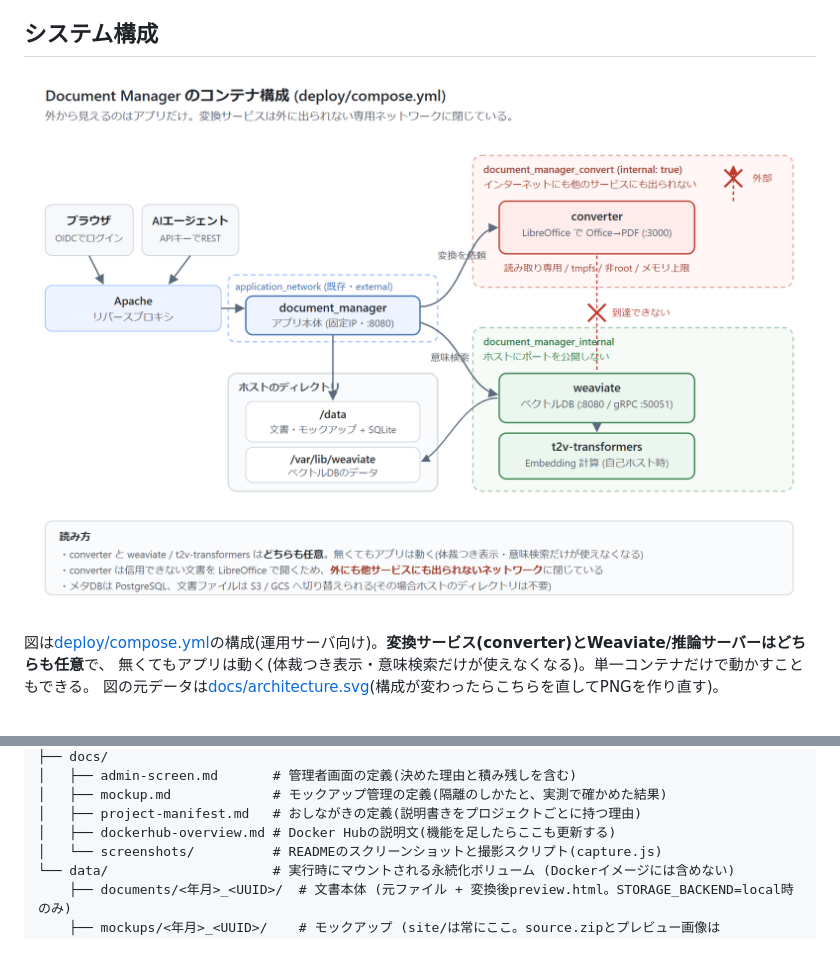
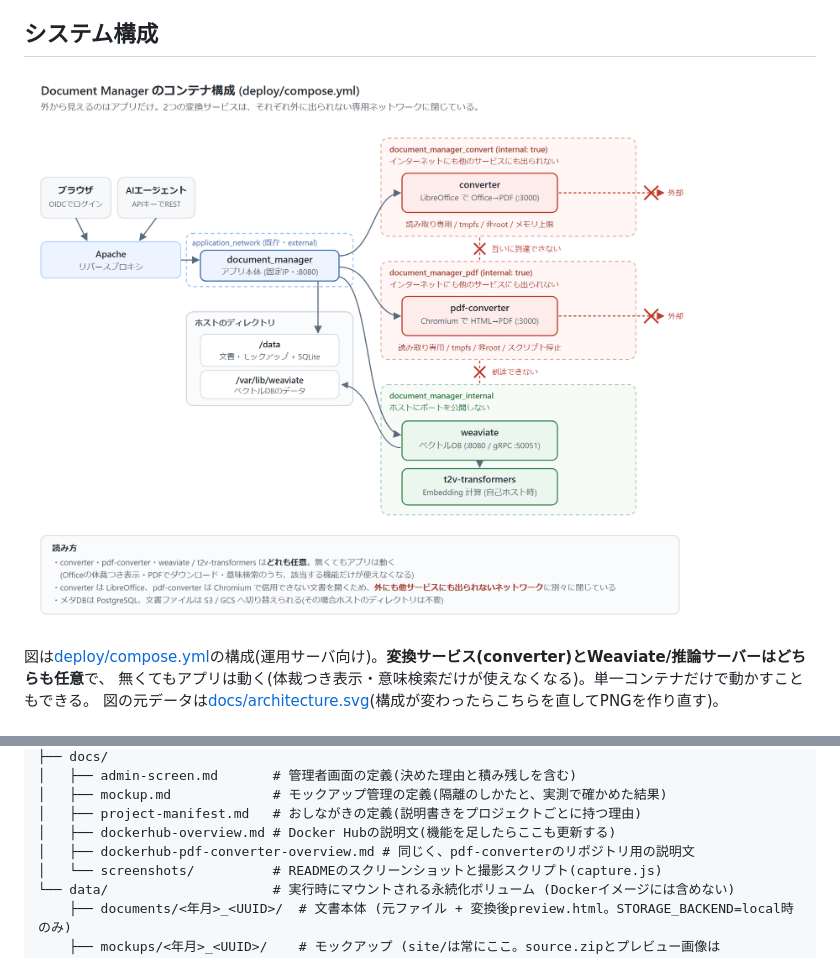
Before and after one commit to EARCE9000/document-manager, a Markdown page: README.md, 2 parts joined by grey strips. GitHub-like rendering; pictures changed too: docs/architecture.png.

Commit message:
構成図とDocker Hubの説明にpdf-converterを入れた
Co-Authored-By: Claude Opus 5.5 <noreply@anthropic.com>

```diff
--- a/README.md
+++ b/README.md
@@ -283,6 +283,7 @@ document-manager/
 │   ├── mockup.md             # モックアップ管理の定義(隔離のしかたと、実測で確かめた結果)
 │   ├── project-manifest.md   # おしながきの定義(説明書きをプロジェクトごとに持つ理由)
 │   ├── dockerhub-overview.md # Docker Hubの説明文(機能を足したらここも更新する)
+│   ├── dockerhub-pdf-converter-overview.md # 同じく、pdf-converterのリポジトリ用の説明文
 │   └── screenshots/          # READMEのスクリーンショットと撮影スクリプト(capture.js)
 └── data/                     # 実行時にマウントされる永続化ボリューム (Dockerイメージには含めない)
     ├── documents/<年月>_<UUID>/  # 文書本体 (元ファイル + 変換後preview.html。STORAGE_BACKEND=local時のみ)
```
Also changed, not shown: docs/dockerhub-overview.md (+85 -15 lines), docs/dockerhub-pdf-converter-overview.md (added, +105 -0 lines), 1 other file.
